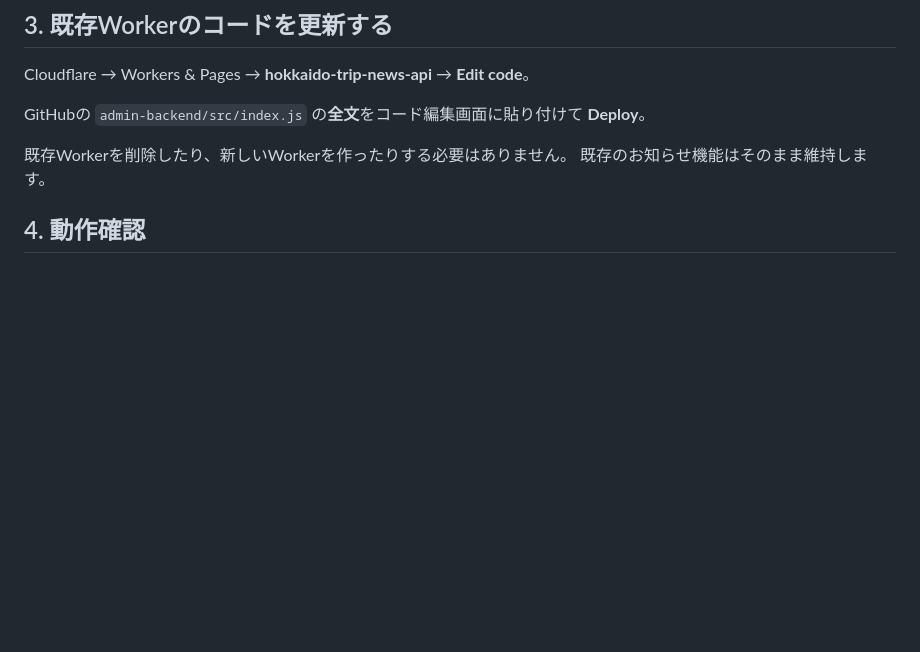
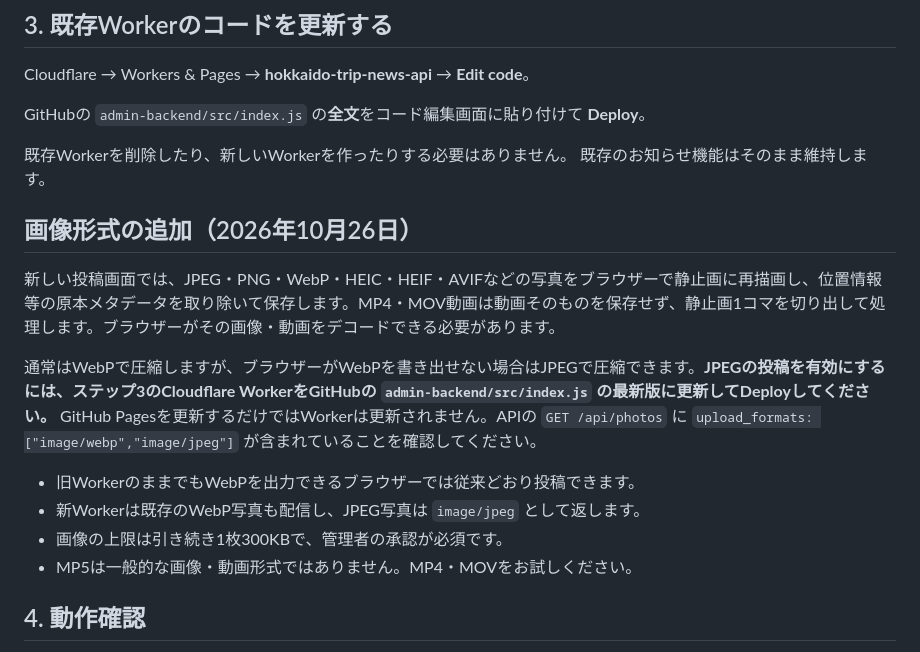
Before and after one commit to ban-ikura/hokkaido-trip, a Markdown page: admin-backend/PHOTOS-SETUP.md, the part around the change. GitHub-like rendering; blank space fills up the shorter version.

Commit message:
Document JPEG fallback Worker deployment, accepted photos and MP4 still-frame extraction

```diff
--- a/admin-backend/PHOTOS-SETUP.md
+++ b/admin-backend/PHOTOS-SETUP.md
@@ -63,6 +63,18 @@ GitHubの `admin-backend/src/index.js` の**全文**をコード編集画面に
 既存Workerを削除したり、新しいWorkerを作ったりする必要はありません。
 既存のお知らせ機能はそのまま維持します。
 
+
+## 画像形式の追加（2026年10月26日）
+
+新しい投稿画面では、JPEG・PNG・WebP・HEIC・HEIF・AVIFなどの写真をブラウザーで静止画に再描画し、位置情報等の原本メタデータを取り除いて保存します。MP4・MOV動画は動画そのものを保存せず、静止画1コマを切り出して処理します。ブラウザーがその画像・動画をデコードできる必要があります。
+
+通常はWebPで圧縮しますが、ブラウザーがWebPを書き出せない場合はJPEGで圧縮できます。**JPEGの投稿を有効にするには、ステップ3のCloudflare WorkerをGitHubの `admin-backend/src/index.js` の最新版に更新してDeployしてください。** GitHub Pagesを更新するだけではWorkerは更新されません。APIの `GET /api/photos` に `upload_formats: ["image/webp","image/jpeg"]` が含まれていることを確認してください。
+
+- 旧WorkerのままでもWebPを出力できるブラウザーでは従来どおり投稿できます。
+- 新Workerは既存のWebP写真も配信し、JPEG写真は `image/jpeg` として返します。
+- 画像の上限は引き続き1枚300KBで、管理者の承認が必須です。
+- MP5は一般的な画像・動画形式ではありません。MP4・MOVをお試しください。
+
 ## 4. 動作確認
 
 1. `https://hokkaido-trip-news-api.banse-oji.workers.dev/api/announcements` で従来のお知らせを確認。
```
